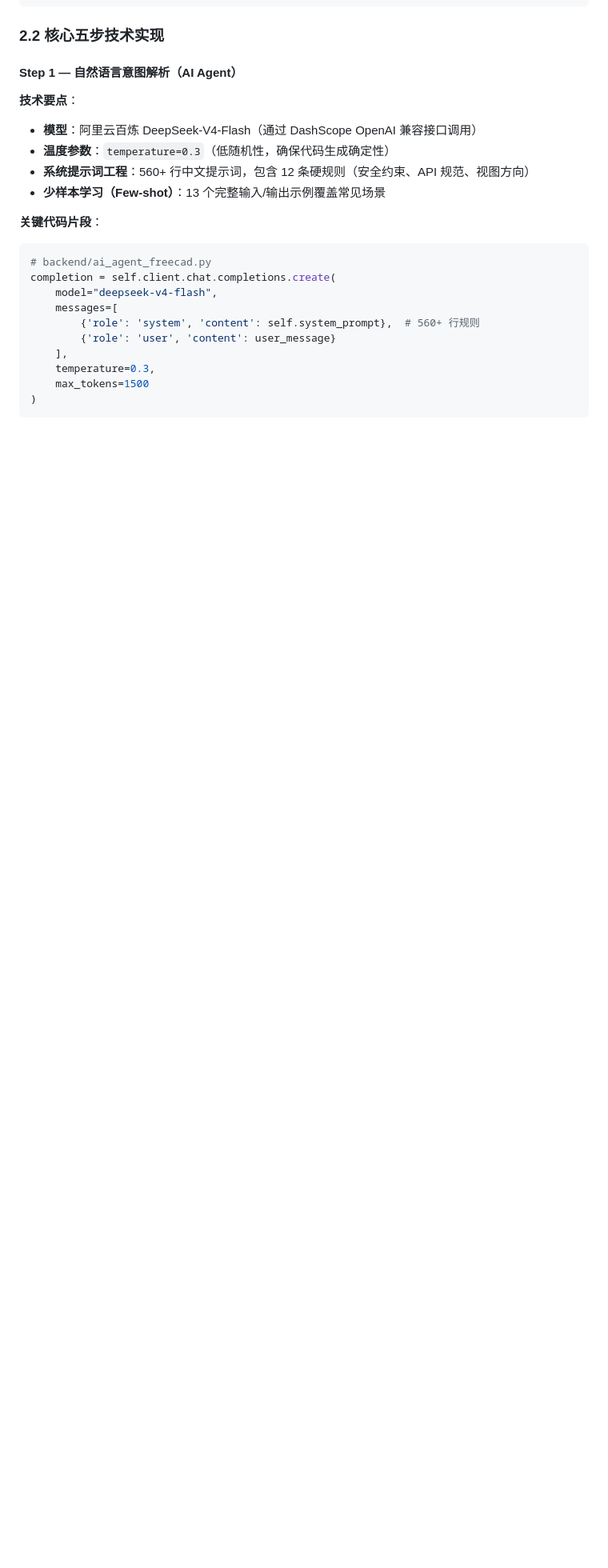
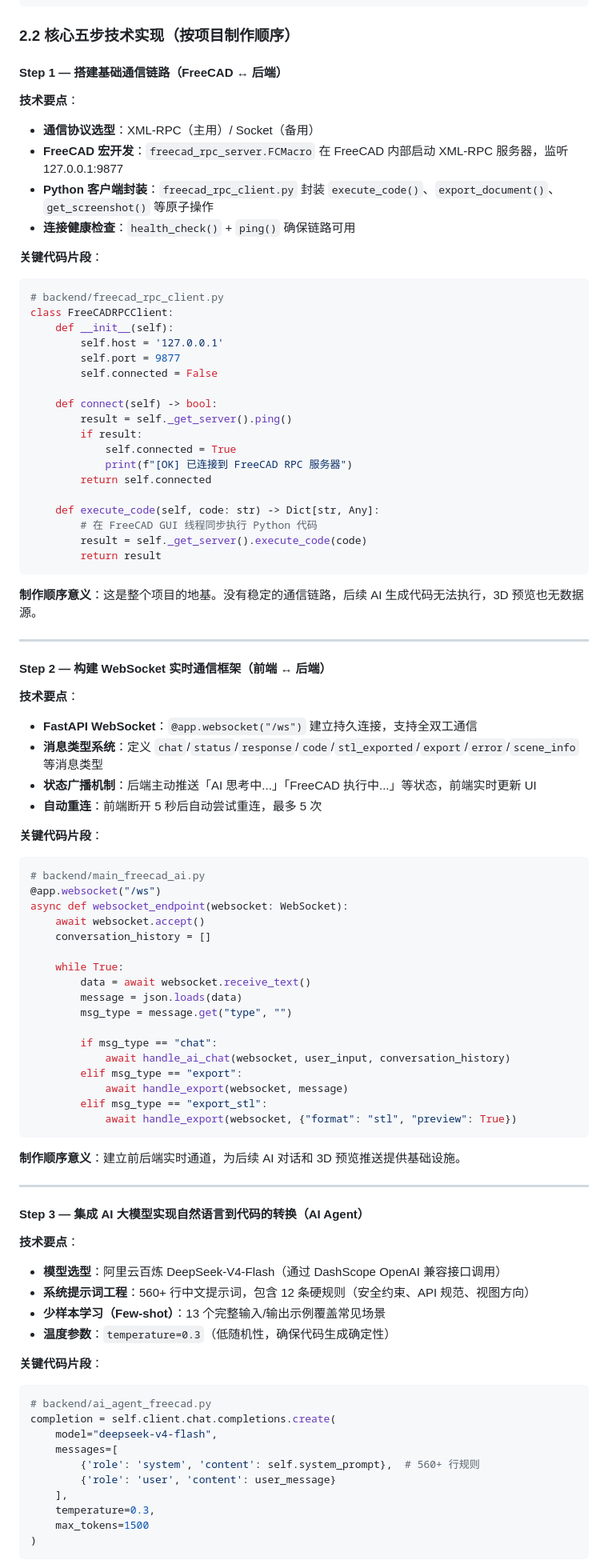
Before and after one commit to 200607lian-ux/freecad-ai-assistant, a Markdown page: TECHNICAL_DEEP_DIVE.md, the part around one of its changes. Shown at 80% size. Rendered like a GitHub page; blank space fills up the shorter version.

````diff
--- a/TECHNICAL_DEEP_DIVE.md
+++ b/TECHNICAL_DEEP_DIVE.md
@@ -81,15 +81,82 @@ freecad-ai-assistant/
 └─────────────────────────────────────────────────────────────────────────────┘
 ```
 
-### 2.2 核心五步技术实现
+### 2.2 核心五步技术实现（按项目制作顺序）
 
-#### Step 1 — 自然语言意图解析（AI Agent）
+#### Step 1 — 搭建基础通信链路（FreeCAD ↔ 后端）
 
 **技术要点**：
-- **模型**：阿里云百炼 DeepSeek-V4-Flash（通过 DashScope OpenAI 兼容接口调用）
-- **温度参数**：`temperature=0.3`（低随机性，确保代码生成确定性）
+- **通信协议选型**：XML-RPC（主用）/ Socket（备用）
+- **FreeCAD 宏开发**：`freecad_rpc_server.FCMacro` 在 FreeCAD 内部启动 XML-RPC 服务器，监听 127.0.0.1:9877
+- **Python 客户端封装**：`freecad_rpc_client.py` 封装 `execute_code()`、`export_document()`、`get_screenshot()` 等原子操作
+- **连接健康检查**：`health_check()` + `ping()` 确保链路可用
+
+**关键代码片段**：
+```python
+# backend/freecad_rpc_client.py
+class FreeCADRPCClient:
+    def __init__(self):
+        self.host = '127.0.0.1'
+        self.port = 9877
+        self.connected = False
+
+    def connect(self) -> bool:
+        result = self._get_server().ping()
+        if result:
+            self.connected = True
+            print(f"[OK] 已连接到 FreeCAD RPC 服务器")
+        return self.connected
+
+    def execute_code(self, code: str) -> Dict[str, Any]:
+        # 在 FreeCAD GUI 线程同步执行 Python 代码
+        result = self._get_server().execute_code(code)
+        return result
+```
+
+**制作顺序意义**：这是整个项目的地基。没有稳定的通信链路，后续 AI 生成代码无法执行，3D 预览也无数据源。
+
+---
+
+#### Step 2 — 构建 WebSocket 实时通信框架（前端 ↔ 后端）
+
+**技术要点**：
+- **FastAPI WebSocket**：`@app.websocket("/ws")` 建立持久连接，支持全双工通信
+- **消息类型系统**：定义 `chat`/`status`/`response`/`code`/`stl_exported`/`export`/`error`/`scene_info` 等消息类型
+- **状态广播机制**：后端主动推送「AI 思考中...」「FreeCAD 执行中...」等状态，前端实时更新 UI
+- **自动重连**：前端断开 5 秒后自动尝试重连，最多 5 次
+
+**关键代码片段**：
+```python
+# backend/main_freecad_ai.py
+@app.websocket("/ws")
+async def websocket_endpoint(websocket: WebSocket):
+    await websocket.accept()
+    conversation_history = []
+
+    while True:
+        data = await websocket.receive_text()
+        message = json.loads(data)
+        msg_type = message.get("type", "")
+
+        if msg_type == "chat":
+            await handle_ai_chat(websocket, user_input, conversation_history)
+        elif msg_type == "export":
+            await handle_export(websocket, message)
+        elif msg_type == "export_stl":
+            await handle_export(websocket, {"format": "stl", "preview": True})
+```
+
+**制作顺序意义**：建立前后端实时通道，为后续 AI 对话和 3D 预览推送提供基础设施。
+
+---
+
+#### Step 3 — 集成 AI 大模型实现自然语言到代码的转换（AI Agent）
+
+**技术要点**：
+- **模型选型**：阿里云百炼 DeepSeek-V4-Flash（通过 DashScope OpenAI 兼容接口调用）
 - **系统提示词工程**：560+ 行中文提示词，包含 12 条硬规则（安全约束、API 规范、视图方向）
 - **少样本学习（Few-shot）**：13 个完整输入/输出示例覆盖常见场景
+- **温度参数**：`temperature=0.3`（低随机性，确保代码生成确定性）
 
 **关键代码片段**：
 ```python
````
Also changed, not shown: other parts of TECHNICAL_DEEP_DIVE.md (+72 -60 lines).
